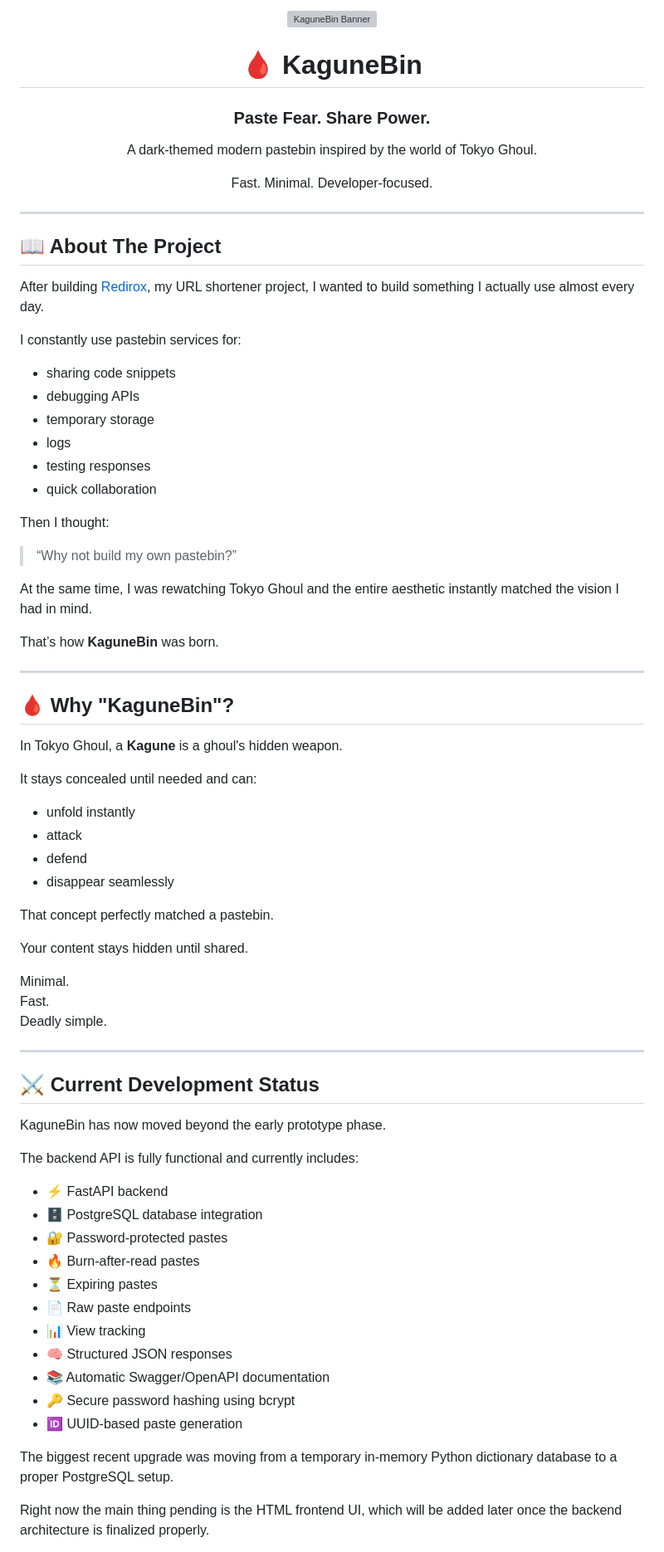
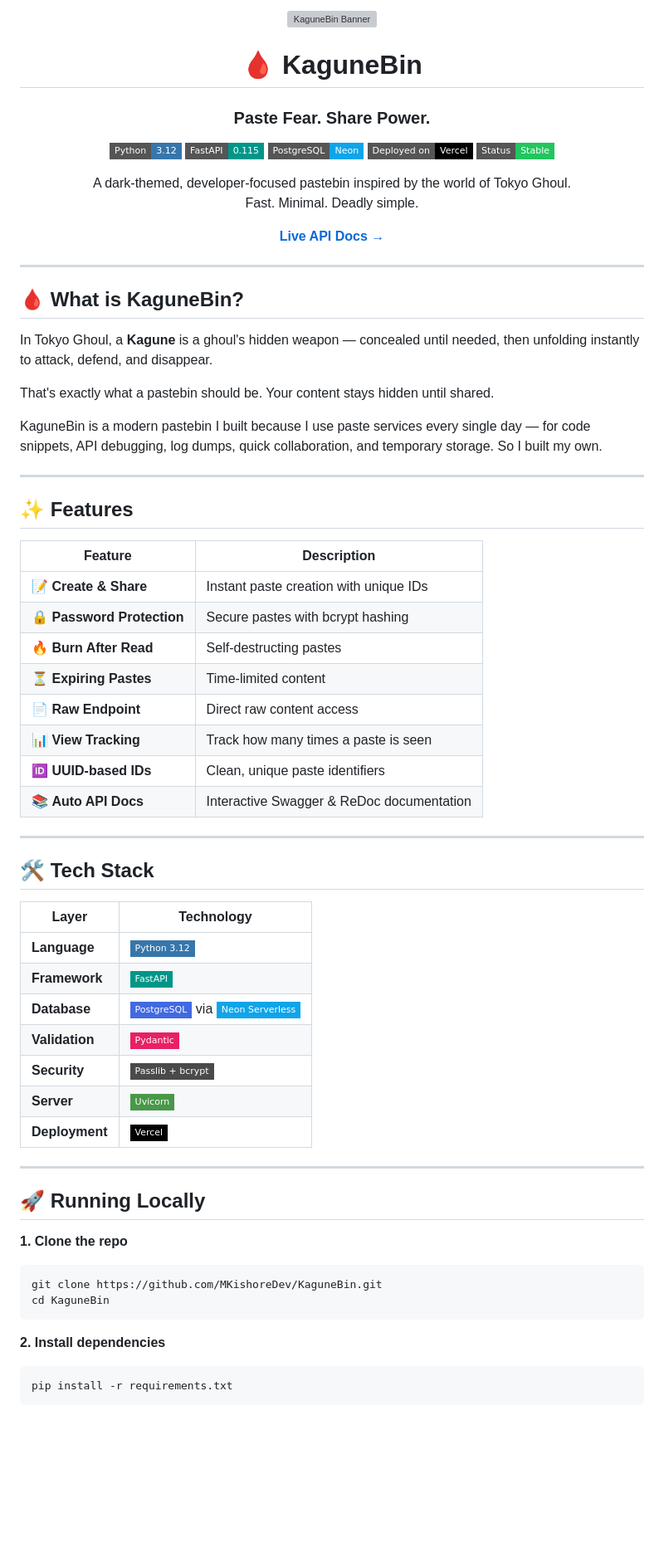
Before and after one commit to MKishoreDev/KaguneBin, a Markdown page: README.md, the part around one of its changes. Shown at 83% size. Drawn GitHub-style; badges without logos; blank space fills up the shorter version; grey boxes are pictures that could not be loaded.

````diff
--- a/README.md
+++ b/README.md
@@ -4,79 +4,74 @@
 
-<br>
+<br/>
 
 # 🩸 KaguneBin
 
 ### Paste Fear. Share Power.
 
-A dark-themed modern pastebin inspired by the world of Tokyo Ghoul.
+[![Python](https://img.shields.io/badge/Python-3.12-3776AB?style=flat-square&logo=python&logoColor=white)](https://python.org)
+[![FastAPI](https://img.shields.io/badge/FastAPI-0.115-009688?style=flat-square&logo=fastapi&logoColor=white)](https://fastapi.tiangolo.com)
+[![PostgreSQL](https://img.shields.io/badge/PostgreSQL-Neon-0ea5e9?style=flat-square&logo=postgresql&logoColor=white)](https://neon.tech)
+[![Vercel](https://img.shields.io/badge/Deployed_on-Vercel-000000?style=flat-square&logo=vercel&logoColor=white)](https://vercel.com)
+[![Status](https://img.shields.io/badge/Status-Stable-22c55e?style=flat-square)](https://kagunebin.vercel.app)
 
-Fast. Minimal. Developer-focused.
+A dark-themed, developer-focused pastebin inspired by the world of Tokyo Ghoul.
+Fast. Minimal. Deadly simple.
+
+[**Live API Docs →**](https://kagunebin.vercel.app/docs)
 
 </div>
 
 ---
 
-## 📖 About The Project
+## 🩸 What is KaguneBin?
 
-After building [Redirox](https://github.com/MKishoreDev/Redirox), my URL shortener project, I wanted to build something I actually use almost every day.
+In Tokyo Ghoul, a **Kagune** is a ghoul's hidden weapon — concealed until needed, then unfolding instantly to attack, defend, and disappear.
 
-I constantly use pastebin services for:
-- sharing code snippets
-- debugging APIs
-- temporary storage
-- logs
-- testing responses
-- quick collaboration
+That's exactly what a pastebin should be. Your content stays hidden until shared.
 
-Then I thought:
-
-> “Why not build my own pastebin?”
-
-At the same time, I was rewatching Tokyo Ghoul and the entire aesthetic instantly matched the vision I had in mind.
-
-That’s how **KaguneBin** was born.
+KaguneBin is a modern pastebin I built because I use paste services every single day — for code snippets, API debugging, log dumps, quick collaboration, and temporary storage. So I built my own.
 
 ---
 
-## 🩸 Why "KaguneBin"?
+## ✨ Features
 
-In Tokyo Ghoul, a **Kagune** is a ghoul's hidden weapon.
-
-It stays concealed until needed and can:
-- unfold instantly
-- attack
-- defend
-- disappear seamlessly
-
-That concept perfectly matched a pastebin.
-
-Your content stays hidden until shared.
-
-Minimal.
-Fast.
-Deadly simple.
+| Feature | Description |
+|---|---|
+| 📝 **Create & Share** | Instant paste creation with unique IDs |
+| 🔒 **Password Protection** | Secure pastes with bcrypt hashing |
+| 🔥 **Burn After Read** | Self-destructing pastes |
+| ⏳ **Expiring Pastes** | Time-limited content |
+| 📄 **Raw Endpoint** | Direct raw content access |
+| 📊 **View Tracking** | Track how many times a paste is seen |
+| 🆔 **UUID-based IDs** | Clean, unique paste identifiers |
+| 📚 **Auto API Docs** | Interactive Swagger & ReDoc documentation |
 
 ---
 
-## ⚔️ Current Development Status
+## 🛠️ Tech Stack
 
-KaguneBin has now moved beyond the early prototype phase.
+| Layer | Technology |
+|---|---|
+| **Language** | ![Python](https://img.shields.io/badge/-Python_3.12-3776AB?style=flat-square&logo=python&logoColor=white) |
+| **Framework** | ![FastAPI](https://img.shields.io/badge/-FastAPI-009688?style=flat-square&logo=fastapi&logoColor=white) |
+| **Database** | ![PostgreSQL](https://img.shields.io/badge/-PostgreSQL-4169E1?style=flat-square&logo=postgresql&logoColor=white) via ![Neon](https://img.shields.io/badge/-Neon_Serverless-0ea5e9?style=flat-square&logo=neon&logoColor=white) |
+| **Validation** | ![Pydantic](https://img.shields.io/badge/-Pydantic-E92063?style=flat-square&logo=pydantic&logoColor=white) |
+| **Security** | ![Passlib](https://img.shields.io/badge/-Passlib_+_bcrypt-4A4A4A?style=flat-square&logo=letsencrypt&logoColor=white) |
+| **Server** | ![Uvicorn](https://img.shields.io/badge/-Uvicorn-499848?style=flat-square&logo=gunicorn&logoColor=white) |
+| **Deployment** | ![Vercel](https://img.shields.io/badge/-Vercel-000000?style=flat-square&logo=vercel&logoColor=white) |
 
-The backend API is fully functional and currently includes:
+---
 
-- ⚡ FastAPI backend
-- 🗄 PostgreSQL database integration
-- 🔐 Password-protected pastes
-- 🔥 Burn-after-read pastes
-- ⏳ Expiring pastes
-- 📄 Raw paste endpoints
-- 📊 View tracking
-- 🧠 Structured JSON responses
-- 📚 Automatic Swagger/OpenAPI documentation
-- 🔑 Secure password hashing using bcrypt
-- 🆔 UUID-based paste generation
+## 🚀 Running Locally
 
-The biggest recent upgrade was moving from a temporary in-memory Python dictionary database to a proper PostgreSQL setup.
+**1. Clone the repo**
+```bash
+git clone https://github.com/MKishoreDev/KaguneBin.git
+cd KaguneBin
+```
 
-Right now the main thing pending is the HTML frontend UI, which will be added later once the backend architecture is finalized properly.
+**2. Install dependencies**
+```bash
+pip install -r requirements.txt
+```
 
````
Also changed, not shown: other parts of README.md (+39 -223 lines).
